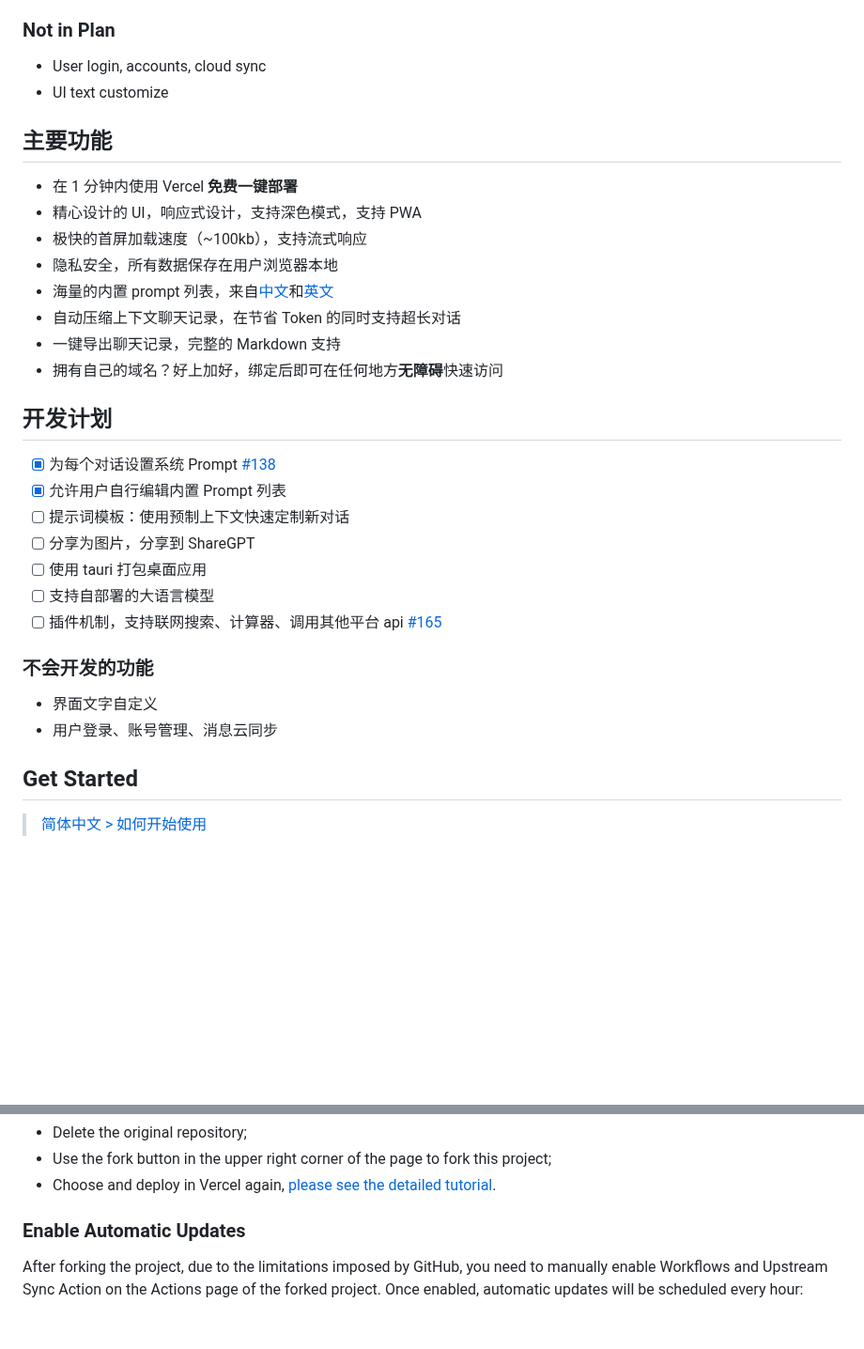
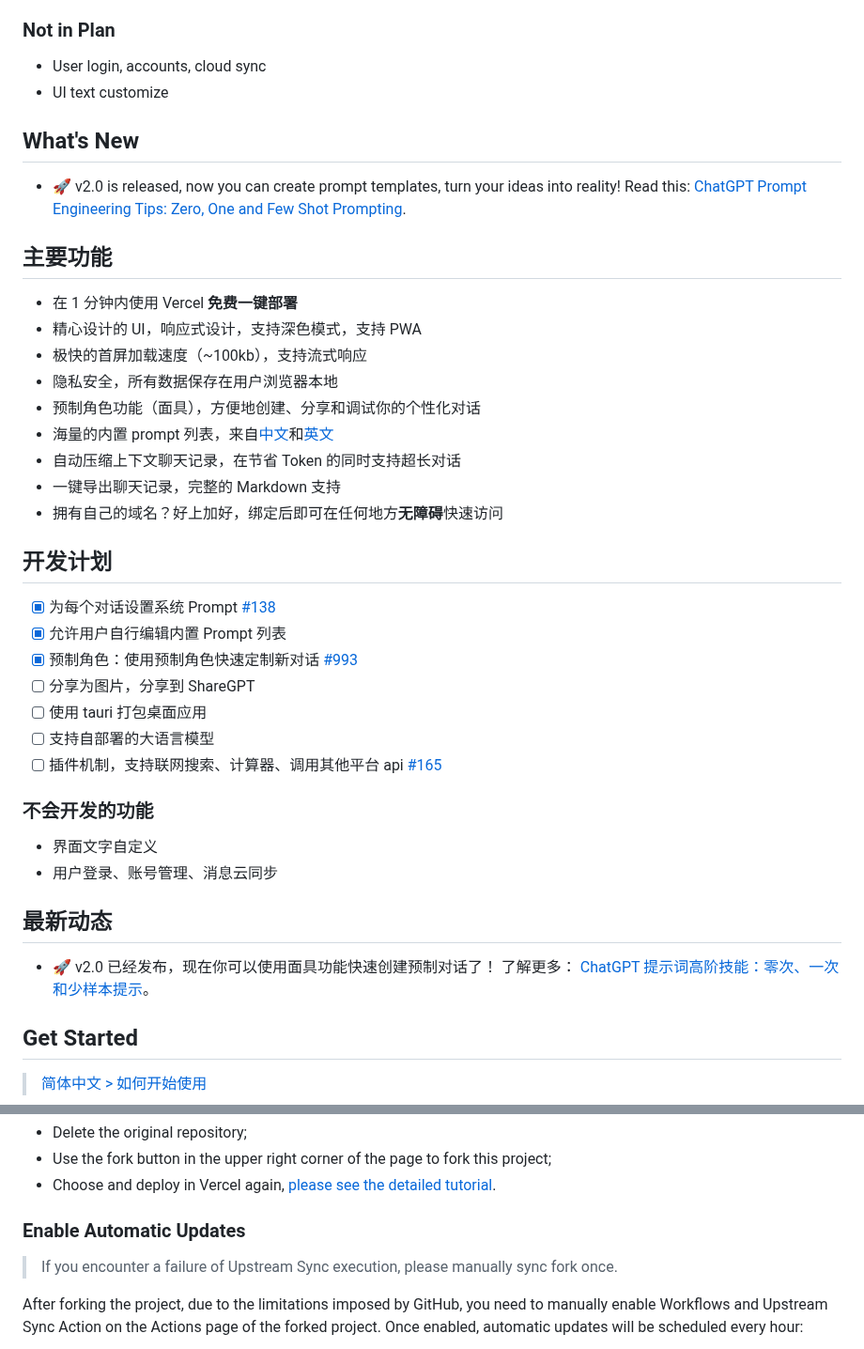
Before and after one commit to bluesky030511/Next_chatgpt, a Markdown page: README.md, 2 parts joined by grey strips. Shown at 94% size. Rendered like a GitHub page; blank space fills up the shorter version.

```diff
--- a/README.md
+++ b/README.md
@@ -48,12 +49,16 @@ One-Click to deploy well-designed ChatGPT web UI on Vercel.
 - User login, accounts, cloud sync
 - UI text customize
 
+## What's New
+- 🚀 v2.0 is released, now you can create prompt templates, turn your ideas into reality! Read this: [ChatGPT Prompt Engineering Tips: Zero, One and Few Shot Prompting](https://www.allabtai.com/prompt-engineering-tips-zero-one-and-few-shot-prompting/).
+
 ## 主要功能
 
 - 在 1 分钟内使用 Vercel **免费一键部署**
 - 精心设计的 UI，响应式设计，支持深色模式，支持 PWA
 - 极快的首屏加载速度（~100kb），支持流式响应
 - 隐私安全，所有数据保存在用户浏览器本地
+- 预制角色功能（面具），方便地创建、分享和调试你的个性化对话
 - 海量的内置 prompt 列表，来自[中文](https://github.com/PlexPt/awesome-chatgpt-prompts-zh)和[英文](https://github.com/f/awesome-chatgpt-prompts)
 - 自动压缩上下文聊天记录，在节省 Token 的同时支持超长对话
 - 一键导出聊天记录，完整的 Markdown 支持
@@ -63,7 +68,7 @@ One-Click to deploy well-designed ChatGPT web UI on Vercel.
 
 - [x] 为每个对话设置系统 Prompt [#138](https://github.com/Yidadaa/ChatGPT-Next-Web/issues/138)
 - [x] 允许用户自行编辑内置 Prompt 列表
-- [ ] 提示词模板：使用预制上下文快速定制新对话
+- [x] 预制角色：使用预制角色快速定制新对话 [#993](https://github.com/Yidadaa/ChatGPT-Next-Web/issues/993)
 - [ ] 分享为图片，分享到 ShareGPT
 - [ ] 使用 tauri 打包桌面应用
 - [ ] 支持自部署的大语言模型
@@ -73,6 +78,11 @@ One-Click to deploy well-designed ChatGPT web UI on Vercel.
 
 - 界面文字自定义
 - 用户登录、账号管理、消息云同步
+
+## 最新动态
+- 🚀 v2.0 已经发布，现在你可以使用面具功能快速创建预制对话了！ 了解更多： [ChatGPT 提示词高阶技能：零次、一次和少样本提示](https://github.com/Yidadaa/ChatGPT-Next-Web/issues/138)。
+
+
 
 ## Get Started
 
@@ -102,6 +112,8 @@ We recommend that you follow the steps below to re-deploy:
 - Choose and deploy in Vercel again, [please see the detailed tutorial](./docs/vercel-cn.md).
 
 ### Enable Automatic Updates
+
+> If you encounter a failure of Upstream Sync execution, please manually sync fork once.
 
 After forking the project, due to the limitations imposed by GitHub, you need to manually enable Workflows and Upstream Sync Action on the Actions page of the forked project. Once enabled, automatic updates will be scheduled every hour:
 
```
Also changed, not shown: other parts of README.md (+2 -1 lines), .github/ISSUE_TEMPLATE/反馈问题.md (+2 -1 lines), README_CN.md (+1 -10 lines), docs/images/cover.png, docs/images/more.png, docs/images/settings.png.
